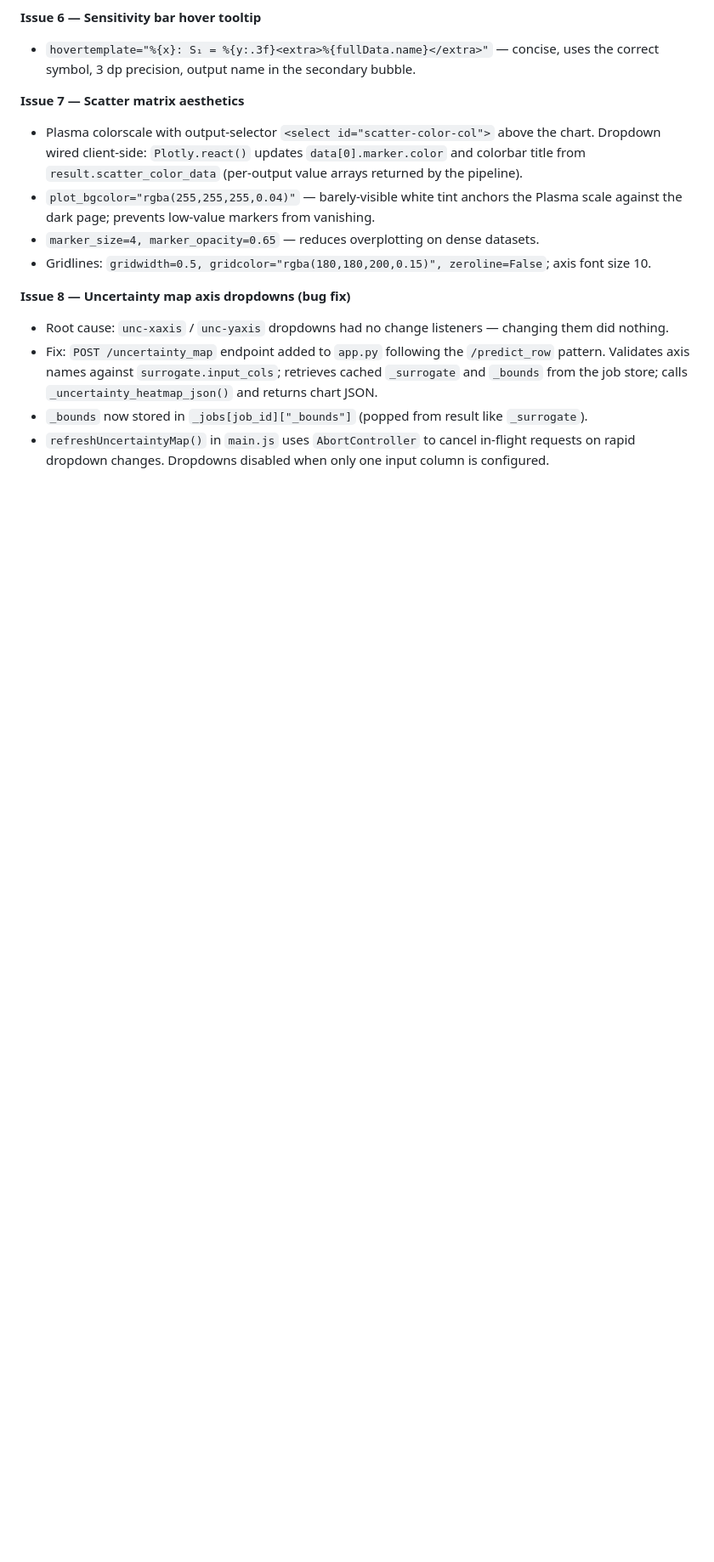
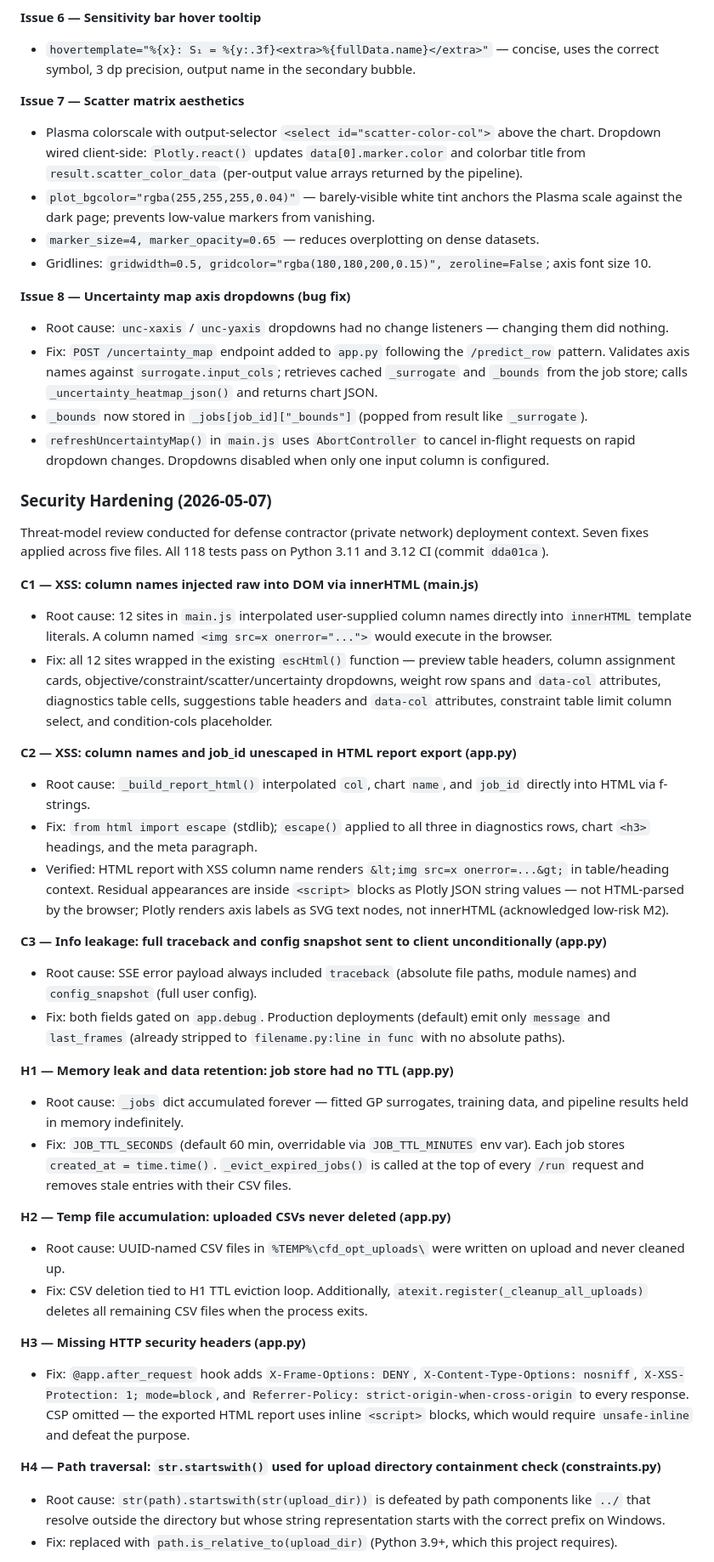
Before and after one commit to kalkisharma/ParametricOptimizationDriver, a Markdown page: PROGRESS.md, the part around one of its changes. Shown at 85% size. GitHub-like rendering; blank space fills up the shorter version.

Commit message:
docs: document security hardening in PROGRESS.md
Seven fixes (C1–C3, H1–H4, M3), threat model context, deployment-layer
findings table, and updated dependencies list.

Co-Authored-By: Claude Sonnet 4.6 <noreply@anthropic.com>

```diff
--- a/PROGRESS.md
+++ b/PROGRESS.md
@@ -311,3 +311,35 @@ Eight changes approved through a multi-role team review (UX, ML Engineer, Full-s
 - `_bounds` now stored in `_jobs[job_id]["_bounds"]` (popped from result like `_surrogate`).
 - `refreshUncertaintyMap()` in `main.js` uses `AbortController` to cancel in-flight requests on rapid dropdown changes. Dropdowns disabled when only one input column is configured.
 
+### Security Hardening (2026-05-07)
+
+Threat-model review conducted for defense contractor (private network) deployment context. Seven fixes applied across five files. All 118 tests pass on Python 3.11 and 3.12 CI (commit `dda01ca`).
+
+**C1 — XSS: column names injected raw into DOM via innerHTML (main.js)**
+- Root cause: 12 sites in `main.js` interpolated user-supplied column names directly into `innerHTML` template literals. A column named `<img src=x onerror="...">` would execute in the browser.
+- Fix: all 12 sites wrapped in the existing `escHtml()` function — preview table headers, column assignment cards, objective/constraint/scatter/uncertainty dropdowns, weight row spans and `data-col` attributes, diagnostics table cells, suggestions table headers and `data-col` attributes, constraint table limit column select, and condition-cols placeholder.
+
+**C2 — XSS: column names and job_id unescaped in HTML report export (app.py)**
+- Root cause: `_build_report_html()` interpolated `col`, chart `name`, and `job_id` directly into HTML via f-strings.
+- Fix: `from html import escape` (stdlib); `escape()` applied to all three in diagnostics rows, chart `<h3>` headings, and the meta paragraph.
+- Verified: HTML report with XSS column name renders `&lt;img src=x onerror=...&gt;` in table/heading context. Residual appearances are inside `<script>` blocks as Plotly JSON string values — not HTML-parsed by the browser; Plotly renders axis labels as SVG text nodes, not innerHTML (acknowledged low-risk M2).
+
+**C3 — Info leakage: full traceback and config snapshot sent to client unconditionally (app.py)**
+- Root cause: SSE error payload always included `traceback` (absolute file paths, module names) and `config_snapshot` (full user config).
+- Fix: both fields gated on `app.debug`. Production deployments (default) emit only `message` and `last_frames` (already stripped to `filename.py:line in func` with no absolute paths).
+
+**H1 — Memory leak and data retention: job store had no TTL (app.py)**
+- Root cause: `_jobs` dict accumulated forever — fitted GP surrogates, training data, and pipeline results held in memory indefinitely.
+- Fix: `JOB_TTL_SECONDS` (default 60 min, overridable via `JOB_TTL_MINUTES` env var). Each job stores `created_at = time.time()`. `_evict_expired_jobs()` is called at the top of every `/run` request and removes stale entries with their CSV files.
+
+**H2 — Temp file accumulation: uploaded CSVs never deleted (app.py)**
+- Root cause: UUID-named CSV files in `%TEMP%\cfd_opt_uploads\` were written on upload and never cleaned up.
+- Fix: CSV deletion tied to H1 TTL eviction loop. Additionally, `atexit.register(_cleanup_all_uploads)` deletes all remaining CSV files when the process exits.
+
+**H3 — Missing HTTP security headers (app.py)**
+- Fix: `@app.after_request` hook adds `X-Frame-Options: DENY`, `X-Content-Type-Options: nosniff`, `X-XSS-Protection: 1; mode=block`, and `Referrer-Policy: strict-origin-when-cross-origin` to every response. CSP omitted — the exported HTML report uses inline `<script>` blocks, which would require `unsafe-inline` and defeat the purpose.
+
+**H4 — Path traversal: `str.startswith()` used for upload directory containment check (constraints.py)**
+- Root cause: `str(path).startswith(str(upload_dir))` is defeated by path components like `../` that resolve outside the directory but whose string representation starts with the correct prefix on Windows.
+- Fix: replaced with `path.is_relative_to(upload_dir)` (Python 3.9+, which this project requires).
+
```
Also changed, not shown: other parts of PROGRESS.md (+15 -2 lines).
